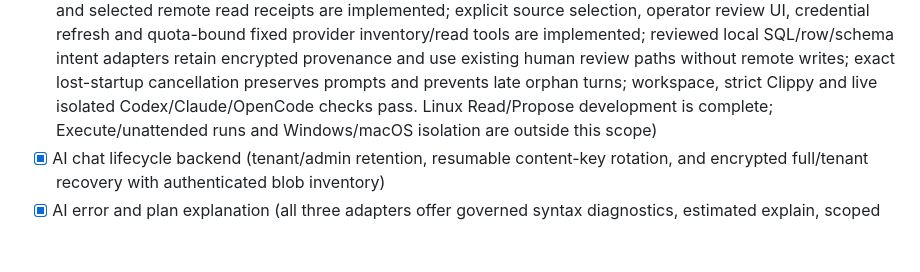
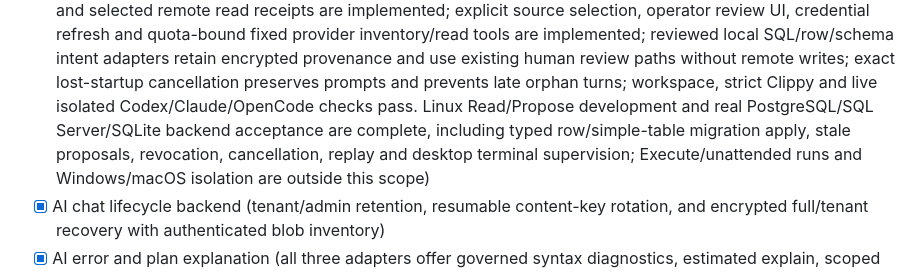
Before and after one commit to DeclanRiedel/sift, a Markdown page: docs/PLANS/ide-parity-and-provider-extensibility.md, the part around the change. Rendered like a GitHub page; blank space fills up the shorter version.

```diff
--- a/docs/PLANS/ide-parity-and-provider-extensibility.md
+++ b/docs/PLANS/ide-parity-and-provider-extensibility.md
@@ -240,7 +240,9 @@ view replacement require separate drop/recreate workflows and remain excluded.
       use existing human review paths without remote writes; exact lost-startup
       cancellation preserves prompts and prevents late orphan turns; workspace,
       strict Clippy and live isolated Codex/Claude/OpenCode checks pass. Linux
-      Read/Propose development is complete;
+      Read/Propose development and real PostgreSQL/SQL Server/SQLite backend acceptance
+      are complete, including typed row/simple-table migration apply, stale proposals,
+      revocation, cancellation, replay and desktop terminal supervision;
       Execute/unattended runs and Windows/macOS isolation are outside this scope)
 - [x] AI chat lifecycle backend (tenant/admin retention, resumable content-key
       rotation, and encrypted full/tenant recovery with authenticated blob inventory)
```
Also changed, not shown: docs/PLANS/ai-agent-integration.md (+38 -10 lines), docs/sift-mcp.md (+2 -2 lines).
